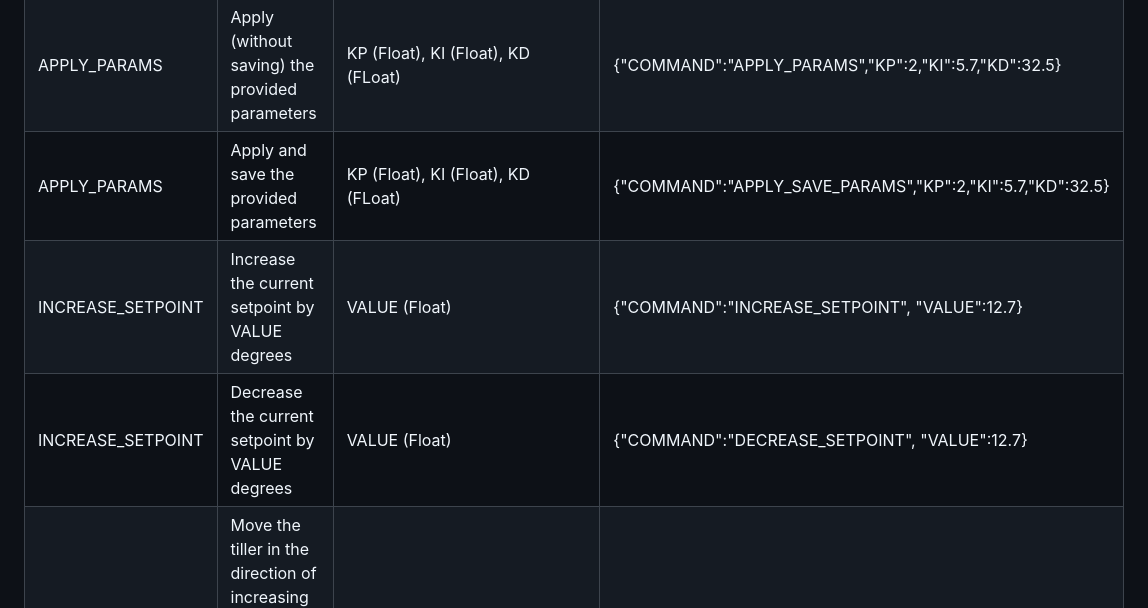
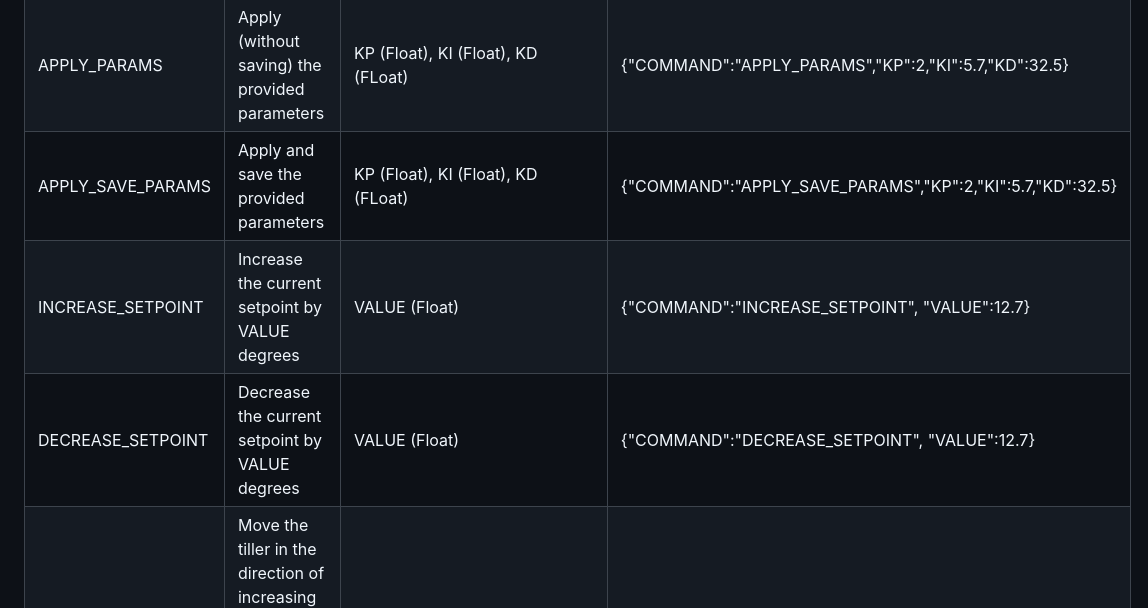
Before and after one commit to MathieuPlachot/SimplePilot, a Markdown page: README.md, the part around the change. GitHub-like rendering.

Commit message:
README corrections

```diff
--- a/README.md
+++ b/README.md
@@ -73,9 +73,9 @@ Following commands are defined :
 |SET|Use the current measured heading as its new setpoint.|None|{"COMMAND":"SET"}|
 |SET_MODE|Switch mode to MODE|MODE (String: "AUTO"/"MANU"/"WAYPOINT")|{"COMMAND":"SET_MODE","MODE":"AUTO"}|
 |APPLY_PARAMS|Apply (without saving) the provided parameters|KP (Float), KI (Float), KD (FLoat)|{"COMMAND":"APPLY_PARAMS","KP":2,"KI":5.7,"KD":32.5}|
-|APPLY_PARAMS|Apply and save the provided parameters|KP (Float), KI (Float), KD (FLoat)|{"COMMAND":"APPLY_SAVE_PARAMS","KP":2,"KI":5.7,"KD":32.5}|
+|APPLY_SAVE_PARAMS|Apply and save the provided parameters|KP (Float), KI (Float), KD (FLoat)|{"COMMAND":"APPLY_SAVE_PARAMS","KP":2,"KI":5.7,"KD":32.5}|
 |INCREASE_SETPOINT|Increase the current setpoint by VALUE degrees|VALUE (Float)|{"COMMAND":"INCREASE_SETPOINT", "VALUE":12.7}|
-|INCREASE_SETPOINT|Decrease the current setpoint by VALUE degrees|VALUE (Float)|{"COMMAND":"DECREASE_SETPOINT", "VALUE":12.7}|
+|DECREASE_SETPOINT|Decrease the current setpoint by VALUE degrees|VALUE (Float)|{"COMMAND":"DECREASE_SETPOINT", "VALUE":12.7}|
 |INCREASE_TILLER|Move the tiller in the direction of increasing heading at full duty cycle during DURATION seconds|DURATION (Float)|{"COMMAND":"INCREASE_TILLER","DURATION":0.5}|
 |DECREASE_TILLER|Move the tiller in the direction of decreasing heading at full duty cycle during DURATION seconds|DURATION (Float)|{"COMMAND":"DECREASE_TILLER","DURATION":0.5}
 
```
